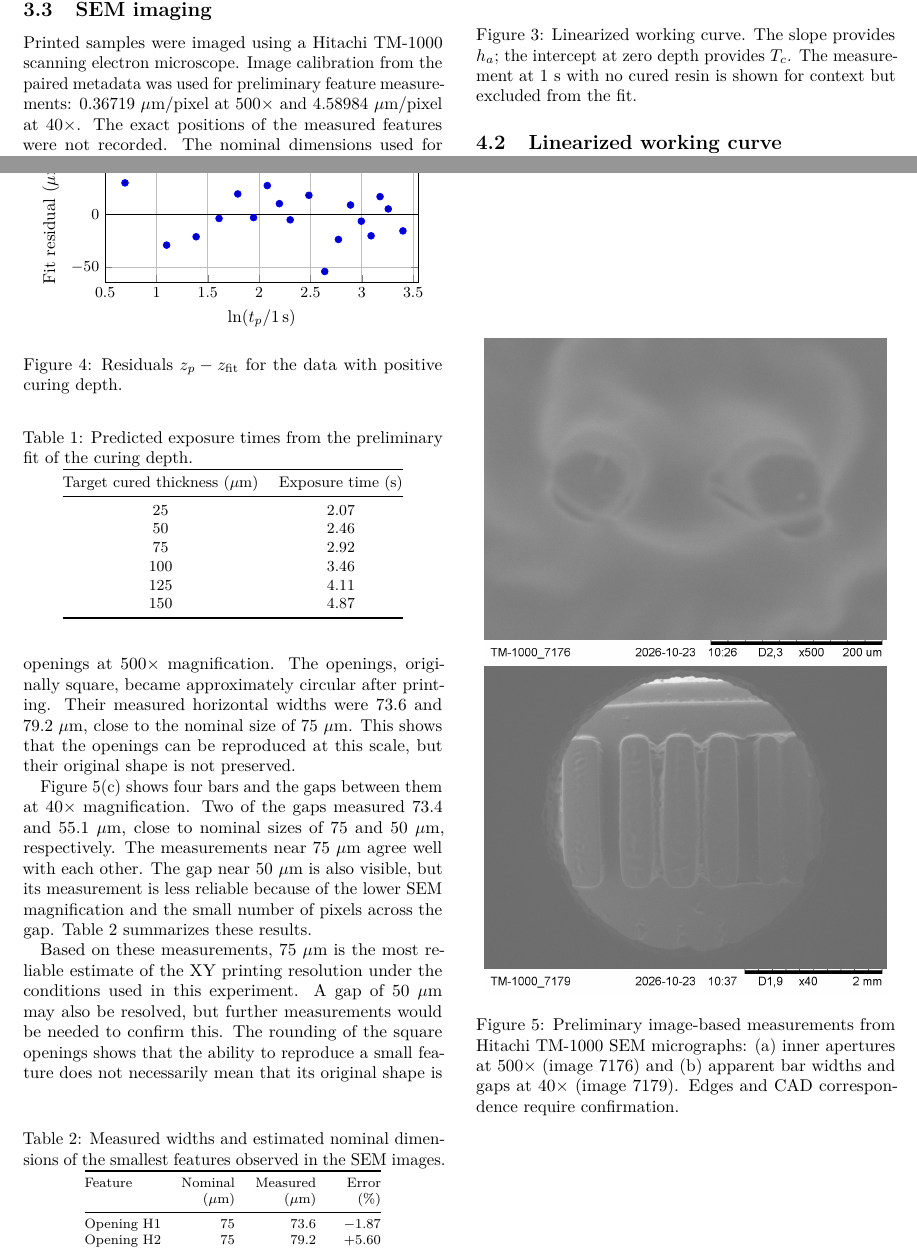
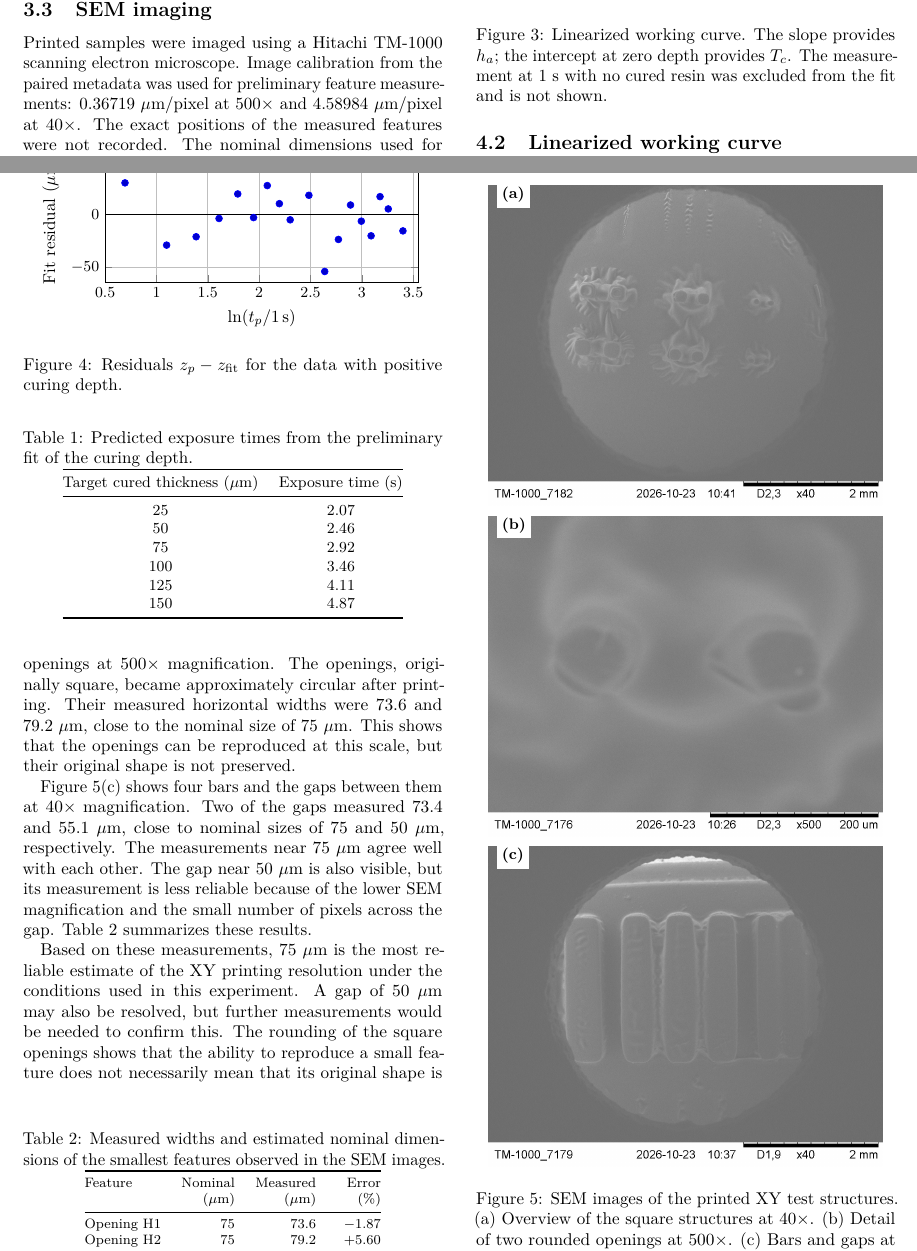
Before and after one commit to marcelojmachado/Report-Nanolab-3Dprinting, a LaTeX document (main.tex): two parts of pages 2 and 3 of 4, joined at a grey line, cut so that both start at the same text. Compiled offline with pdfLaTeX.

Commit message:
Restore stacked SEM panels after merge and correct linear fit caption

```diff
--- a/main.tex
+++ b/main.tex
@@ -190,7 +190,7 @@ table[col sep=comma,x=ln_t_s,y=z_um]
 %\addlegendentry{No cure at 1 s}
 \end{axis}
 \end{tikzpicture}
-\caption{Linearized working curve. The slope provides $h_a$; the intercept at zero depth provides $T_c$. The measurement at 1~s with no cured resin is shown for context but excluded from the fit.}
+\caption{Linearized working curve. The slope provides $h_a$; the intercept at zero depth provides $T_c$. The measurement at 1~s with no cured resin was excluded from the fit and is not shown.}
 \label{fig:linearcuring}
 \end{figure}
 
@@ -245,7 +245,7 @@ Figure~\ref{fig:semxy}(c) shows four bars and the gaps between them at 40$\times
 \newcommand{\sempanel}[2]{%
 \IfFileExists{figures/#1}{%
 \begin{overpic}[width=.94\columnwidth]{figures/#1}
-\put(2,92){\colorbox{white}{\small\bfseries (#2)}}
+\put(2,78){\colorbox{white}{\small\bfseries (#2)}}
 \end{overpic}%
 }{%
 \begin{minipage}{.94\columnwidth}
@@ -256,15 +256,10 @@ Figure~\ref{fig:semxy}(c) shows four bars and the gaps between them at 40$\times
 
 \begin{figure}[tbp]
 \centering
-\begin{minipage}[t]{.48\textwidth}
-\centering
-\optionalimage{SEM_7176_annotated.jpg}
-\end{minipage}\hfill
-\begin{minipage}[t]{.48\textwidth}
-\centering
-\optionalimage{SEM_7179_annotated.jpg}
-\end{minipage}
-\caption{Preliminary image-based measurements from Hitachi TM-1000 SEM micrographs: (a) inner apertures at 500$\times$ (image 7176) and (b) apparent bar widths and gaps at 40$\times$ (image 7179). Edges and CAD correspondence require confirmation.}
+\sempanel{TM-1000_7182(x40).jpg}{a}\par\vspace{2mm}
+\sempanel{SEM_7176_annotated.jpg}{b}\par\vspace{2mm}
+\sempanel{SEM_7179_annotated.jpg}{c}
+\caption{SEM images of the printed XY test structures. (a) Overview of the square structures at 40$\times$. (b) Detail of two rounded openings at 500$\times$. (c) Bars and gaps at 40$\times$.}
 \label{fig:semxy}
 \end{figure}
 
```
Also changed, not shown: main.tex (2 more changed lines).
